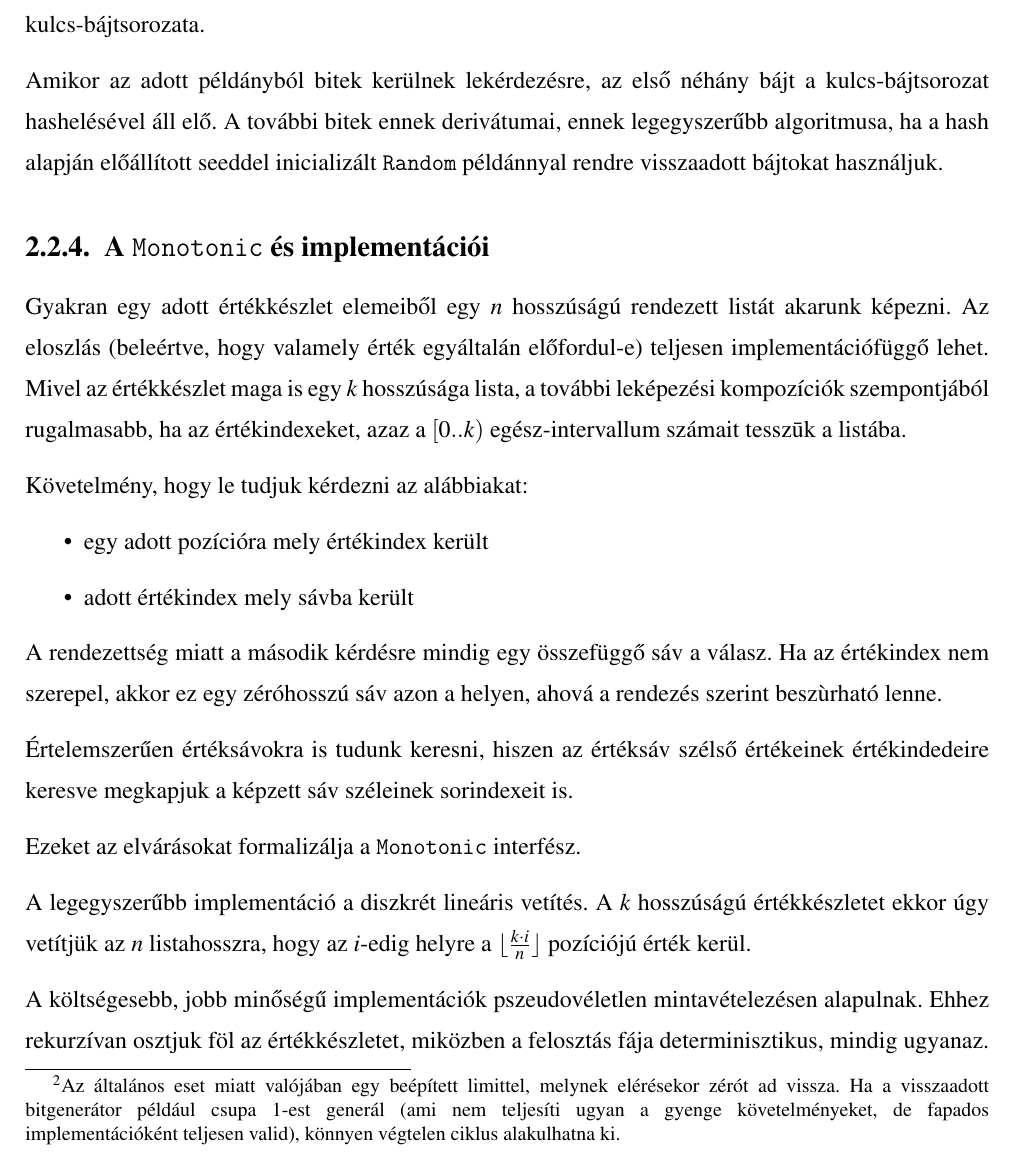
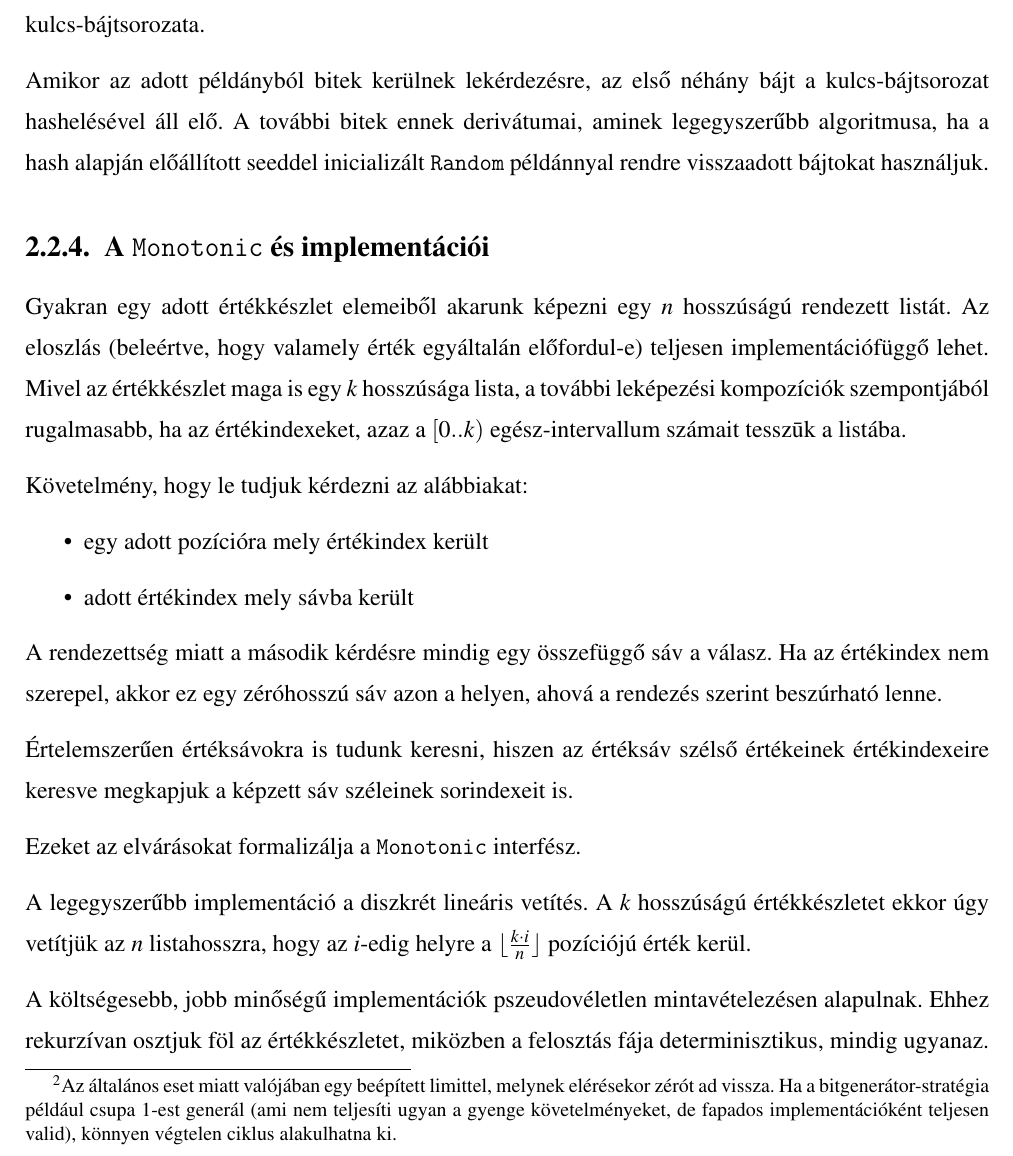
Before and after one commit to davidsusu/holodb-tdk, a LaTeX thesis (dolgozat/src/index.tex): part of page 20 of 36, cut so that both start at the same text. Compiled offline with pdfLaTeX.

Commit message:
Update index.tex

```diff
--- a/dolgozat/src/index.tex
+++ b/dolgozat/src/index.tex
@@ -713,7 +713,7 @@ mely a paraméterül kapott számnál kisebb nem negatív egészet ad vissza.
 Ehhez annyi generált bitet használ,
 amennyi a szám elfogulatlan kiválasztásához szükséges (rejection sampling).\footnote{
   Az általános eset miatt valójában egy beépített limittel, melynek elérésekor zérót ad vissza.
-  Ha a visszaadott bitgenerátor például csupa 1-est generál
+  Ha a bitgenerátor-stratégia például csupa 1-est generál
   (ami nem teljesíti ugyan a gyenge követelményeket, de fapados implementációként teljesen valid),
   könnyen végtelen ciklus alakulhatna ki.
 }
@@ -727,14 +727,18 @@ majd a megadott kulcs alapján előállított bájtsorozat kerül hozzáfűzésr
 
 Amikor az adott példányból bitek kerülnek lekérdezésre,
 az első néhány bájt a kulcs-bájtsorozat hashelésével áll elő.
-A további bitek ennek derivátumai, ennek legegyszerűbb algoritmusa,
+A további bitek ennek derivátumai, aminek legegyszerűbb algoritmusa,
 ha a hash alapján előállított seeddel inicializált \texttt{Random} példánnyal
 rendre visszaadott bájtokat használjuk.
 
 \subsection{A \texttt{Monotonic} és implementációi}
 
-Gyakran egy adott értékkészlet elemeiből egy $n$ hosszúságú rendezett listát akarunk képezni.
-Az eloszlás (beleértve, hogy valamely érték egyáltalán előfordul-e) teljesen implementációfüggő lehet. Mivel az értékkészlet maga is egy $k$ hosszúsága lista, a további leképezési kompozíciók szempontjából rugalmasabb, ha az értékindexeket, azaz a $[0..k)$ egész-intervallum számait tesszūk a listába.
+Gyakran egy adott értékkészlet elemeiből akarunk képezni egy $n$ hosszúságú rendezett listát.
+Az eloszlás (beleértve, hogy valamely érték egyáltalán előfordul-e)
+teljesen implementációfüggő lehet.
+Mivel az értékkészlet maga is egy $k$ hosszúsága lista,
+a további leképezési kompozíciók szempontjából rugalmasabb,
+ha az értékindexeket, azaz a $[0..k)$ egész-intervallum számait tesszūk a listába.
 
 Követelmény, hogy le tudjuk kérdezni az alábbiakat:
 
@@ -743,9 +747,9 @@ Követelmény, hogy le tudjuk kérdezni az alábbiakat:
     \item adott értékindex mely sávba került
 \end{itemize}
 
-A rendezettség miatt a második kérdésre mindig egy összefüggő sáv a válasz. Ha az értékindex nem szerepel, akkor ez egy zéróhosszú sáv azon a helyen, ahová a rendezés szerint beszùrható lenne.
-
-Értelemszerűen értéksávokra is tudunk keresni, hiszen az értéksáv szélső értékeinek értékindedeire keresve megkapjuk a képzett sáv széleinek sorindexeit is.
+A rendezettség miatt a második kérdésre mindig egy összefüggő sáv a válasz. Ha az értékindex nem szerepel, akkor ez egy zéróhosszú sáv azon a helyen, ahová a rendezés szerint beszúrható lenne.
+
+Értelemszerűen értéksávokra is tudunk keresni, hiszen az értéksáv szélső értékeinek értékindexeire keresve megkapjuk a képzett sáv széleinek sorindexeit is.
 
 Ezeket az elvárásokat formalizálja a \texttt{Monotonic} interfész.
 
```
Also changed, not shown: dolgozat/src/index.tex (14 more changed lines).
